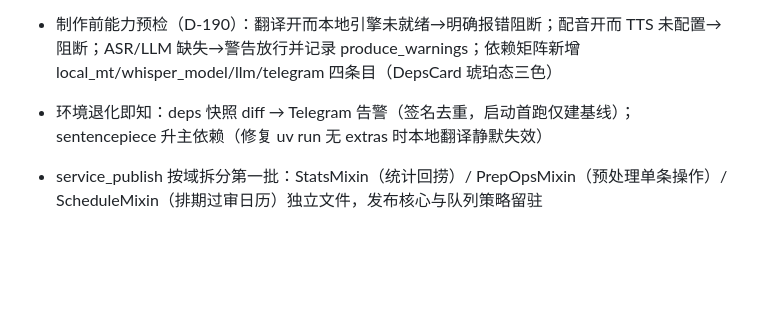
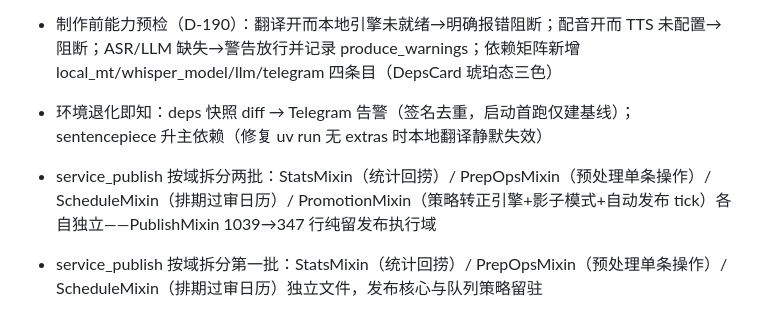
Before and after one commit to emVisible/Hertz, a Markdown page: CHANGELOG.md, the part around the change. Drawn GitHub-style; blank space fills up the shorter version.

Commit message:
docs: D-190 追记 PromotionMixin 第三批 + CHANGELOG 补全

```diff
--- a/CHANGELOG.md
+++ b/CHANGELOG.md
@@ -11,6 +11,7 @@
 - 字幕缓存复用：重制作时脚本未变直接复用已翻字幕，不再重复消耗翻译 API（此前一次翻译实际为三步法 ×3 次调用）
 - 制作前能力预检（D-190）：翻译开而本地引擎未就绪→明确报错阻断；配音开而 TTS 未配置→阻断；ASR/LLM 缺失→警告放行并记录 produce_warnings；依赖矩阵新增 local_mt/whisper_model/llm/telegram 四条目（DepsCard 琥珀态三色）
 - 环境退化即知：deps 快照 diff → Telegram 告警（签名去重，启动首跑仅建基线）；sentencepiece 升主依赖（修复 uv run 无 extras 时本地翻译静默失效）
+- service_publish 按域拆分两批：StatsMixin（统计回捞）/ PrepOpsMixin（预处理单条操作）/ ScheduleMixin（排期过审日历）/ PromotionMixin（策略转正引擎+影子模式+自动发布 tick）各自独立——PublishMixin 1039→347 行纯留发布执行域
 - service_publish 按域拆分第一批：StatsMixin（统计回捞）/ PrepOpsMixin（预处理单条操作）/ ScheduleMixin（排期过审日历）独立文件，发布核心与队列策略留驻
 - 翻译彻底去 API 化：LLM 三步法与字幕逐段 LLM 批量翻译移除，Opus-MT 为唯一引擎（失败回退原文）；术语表功能整体下架（本地引擎无注入点，表结构经 wave21 迁移删除）
 - 降级可观测性：模型下载多端点重试+单次告警；ASR/本地 MT 失败带原因日志；旁白回退字幕在审核卡显式 ⚠️ 标注（不再静默冒充正常字幕）；设置页一键下载本地模型
```
Also changed, not shown: docs/DECISIONS.md (+1 -1 lines).
